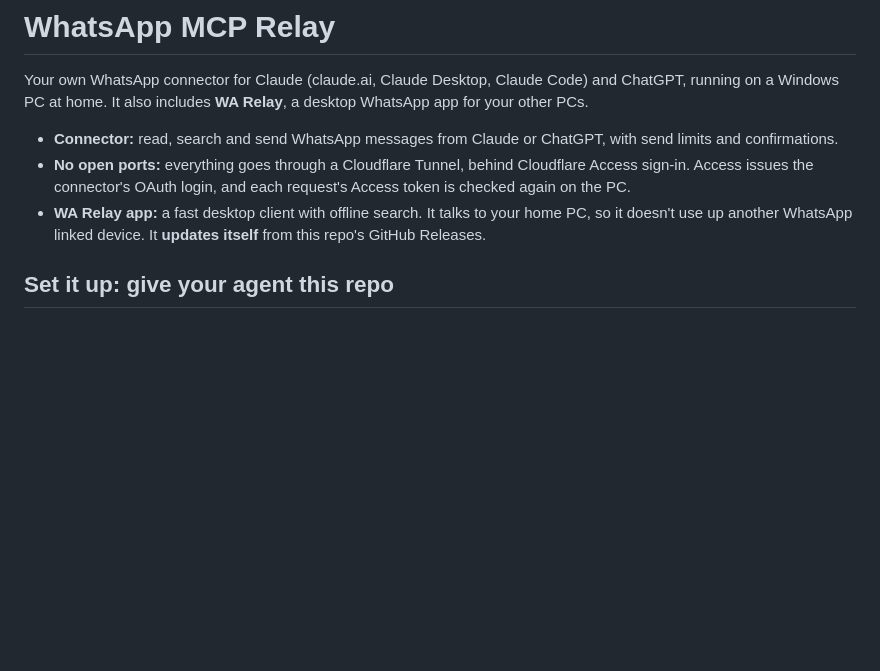
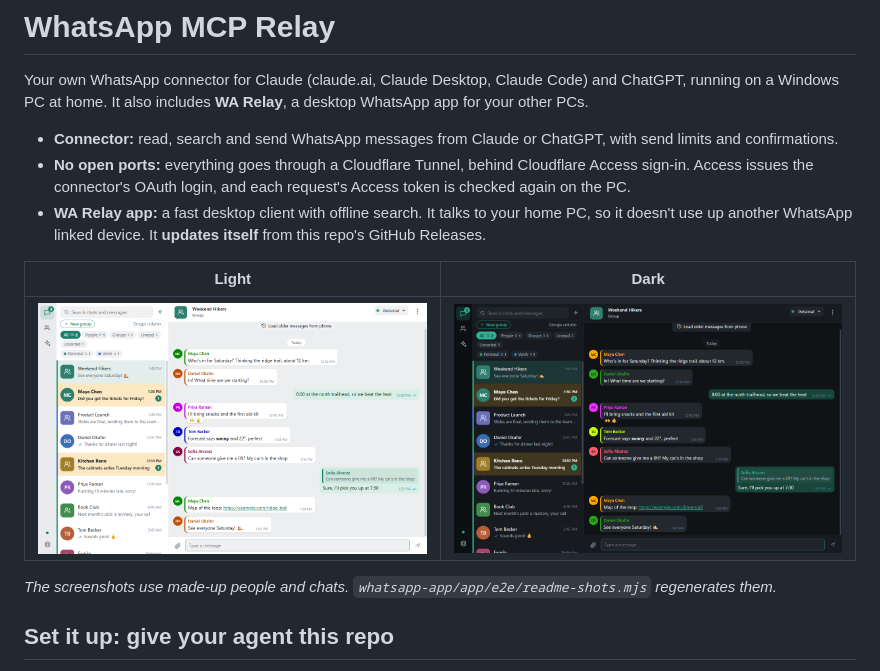
Before and after one commit to leecyrille/whatsapp-mcp-relay, a Markdown page: README.md, the part around the change. Drawn GitHub-style; pictures changed too: docs/wa-relay-dark.png (added), docs/wa-relay-light.png (added); blank space fills up the shorter version.

```diff
--- a/README.md
+++ b/README.md
@@ -8,6 +8,12 @@ at home. It also includes **WA Relay**, a desktop WhatsApp app for your other PC
   connector's OAuth login, and each request's Access token is checked again on the PC.
 - **WA Relay app:** a fast desktop client with offline search. It talks to your home PC, so it doesn't use up another
   WhatsApp linked device. It **updates itself** from this repo's GitHub Releases.
+
+| Light | Dark |
+|---|---|
+| ![WA Relay in light mode, showing a list of people and group chats beside an open group conversation](docs/wa-relay-light.png) | ![WA Relay in dark mode, showing the same chats](docs/wa-relay-dark.png) |
+
+*The screenshots use made-up people and chats. `whatsapp-app/app/e2e/readme-shots.mjs` regenerates them.*
 
 ## Set it up: give your agent this repo
 
```
Also changed, not shown: whatsapp-app/README.md (+7 -2 lines), 7 other files.
